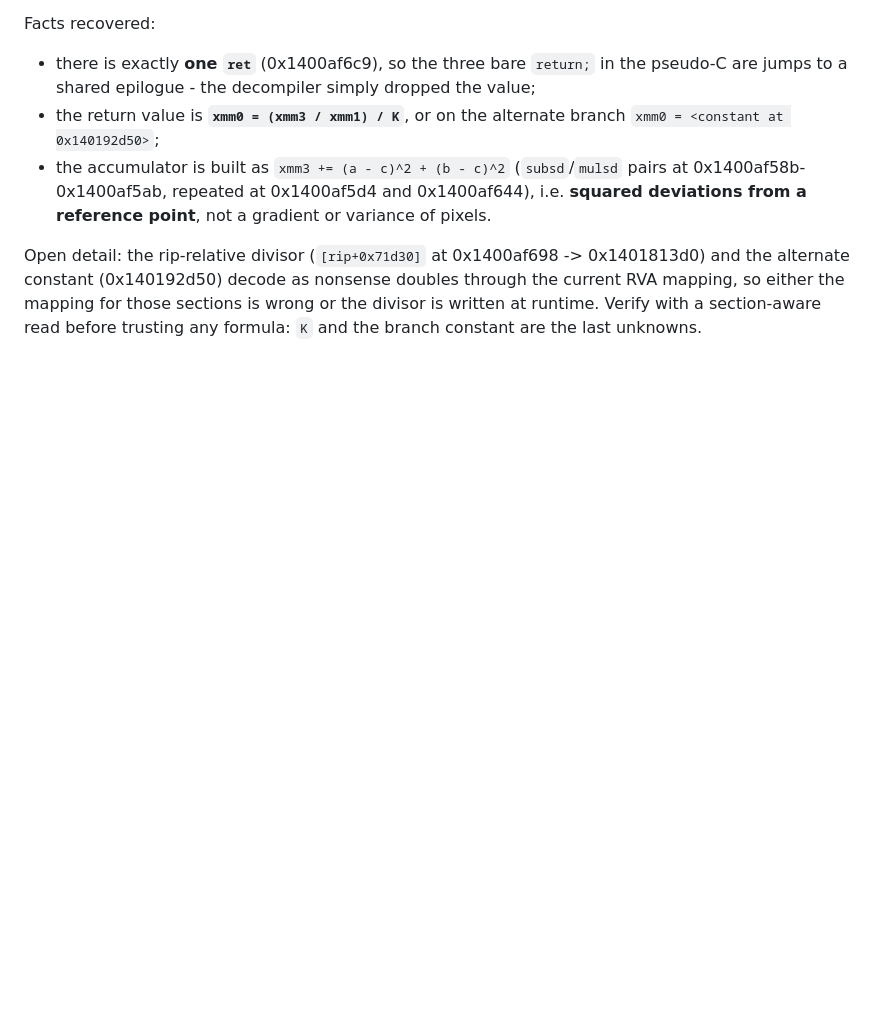
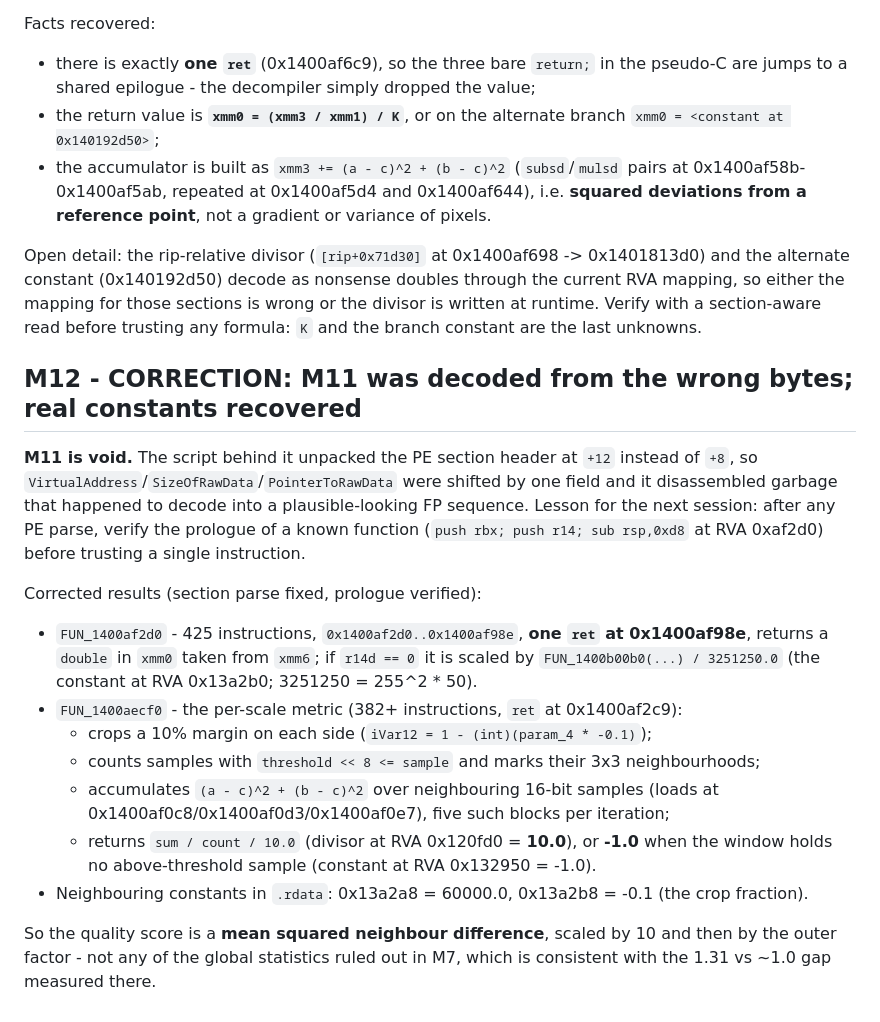
Before and after one commit to openpipp/opipp, a Markdown page: docs/journal.md, the part around the change. GitHub-like rendering; blank space fills up the shorter version.

Commit message:
docs: correct the quality disassembly (M11 was misparsed) and record the real metric
M11 unpacked PE section headers at +12 instead of +8 and decoded garbage. With the parse
fixed and the prologue verified: FUN_1400af2d0 returns a double (ret 0x1400af98e);
FUN_1400aecf0 crops 10% margins, accumulates (a-c)^2+(b-c)^2 over neighbouring samples,
returns sum/count/10.0 or -1.0. All constants recovered from .rdata.

```diff
--- a/docs/journal.md
+++ b/docs/journal.md
@@ -200,3 +200,29 @@ Open detail: the rip-relative divisor (`[rip+0x71d30]` at 0x1400af698 -> 0x14018
 constant (0x140192d50) decode as nonsense doubles through the current RVA mapping, so either the mapping
 for those sections is wrong or the divisor is written at runtime. Verify with a section-aware read
 before trusting any formula: `K` and the branch constant are the last unknowns.
+
+## M12 - CORRECTION: M11 was decoded from the wrong bytes; real constants recovered
+
+**M11 is void.** The script behind it unpacked the PE section header at `+12` instead of `+8`, so
+`VirtualAddress`/`SizeOfRawData`/`PointerToRawData` were shifted by one field and it disassembled
+garbage that happened to decode into a plausible-looking FP sequence. Lesson for the next session:
+after any PE parse, verify the prologue of a known function (`push rbx; push r14; sub rsp,0xd8` at
+RVA 0xaf2d0) before trusting a single instruction.
+
+Corrected results (section parse fixed, prologue verified):
+
+- `FUN_1400af2d0` - 425 instructions, `0x1400af2d0..0x1400af98e`, **one `ret` at 0x1400af98e**,
+  returns a `double` in `xmm0` taken from `xmm6`; if `r14d == 0` it is scaled by
+  `FUN_1400b00b0(...) / 3251250.0` (the constant at RVA 0x13a2b0; 3251250 = 255^2 * 50).
+- `FUN_1400aecf0` - the per-scale metric (382+ instructions, `ret` at 0x1400af2c9):
+  - crops a 10% margin on each side (`iVar12 = 1 - (int)(param_4 * -0.1)`);
+  - counts samples with `threshold << 8 <= sample` and marks their 3x3 neighbourhoods;
+  - accumulates `(a - c)^2 + (b - c)^2` over neighbouring 16-bit samples
+    (loads at 0x1400af0c8/0x1400af0d3/0x1400af0e7), five such blocks per iteration;
+  - returns `sum / count / 10.0` (divisor at RVA 0x120fd0 = **10.0**), or **-1.0** when the window
+    holds no above-threshold sample (constant at RVA 0x132950 = -1.0).
+- Neighbouring constants in `.rdata`: 0x13a2a8 = 60000.0, 0x13a2b8 = -0.1 (the crop fraction).
+
+So the quality score is a **mean squared neighbour difference**, scaled by 10 and then by the outer
+factor - not any of the global statistics ruled out in M7, which is consistent with the 1.31 vs ~1.0
+gap measured there.
```
Also changed, not shown: docs/HANDOFF.md (+6 -4 lines).
